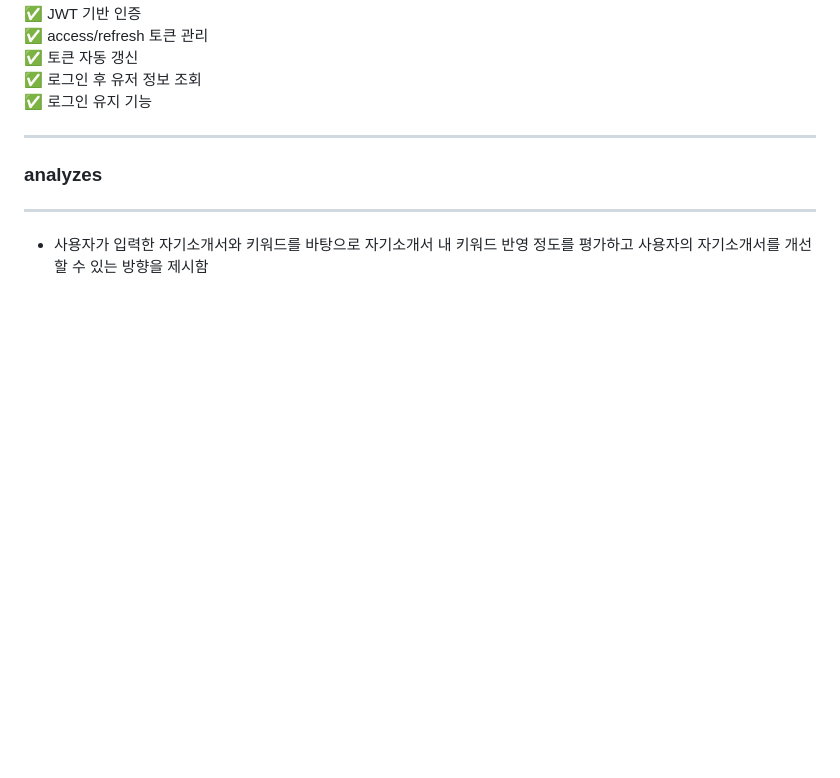
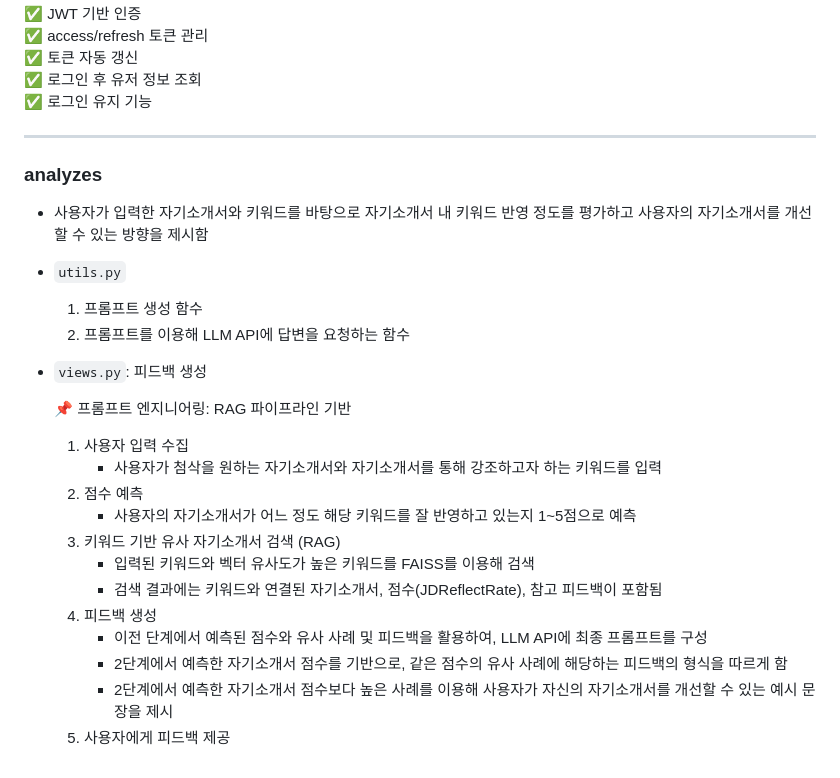
Before and after one commit to Yeyeong99/DevJS, a Markdown page: Backend/README.md, the part around the change. Rendered like a GitHub page; blank space fills up the shorter version.

```diff
--- a/Backend/README.md
+++ b/Backend/README.md
@@ -101,5 +101,24 @@ Backend/
 
 ### analyzes
 
----
 - 사용자가 입력한 자기소개서와 키워드를 바탕으로 자기소개서 내 키워드 반영 정도를 평가하고 사용자의 자기소개서를 개선할 수 있는 방향을 제시함
+
+- `utils.py`
+  1. 프롬프트 생성 함수
+  2. 프롬프트를 이용해 LLM API에 답변을 요청하는 함수
+
+- `views.py`: 피드백 생성
+
+  📌 프롬프트 엔지니어링: RAG 파이프라인 기반
+  1. 사용자 입력 수집
+     - 사용자가 첨삭을 원하는 자기소개서와 자기소개서를 통해 강조하고자 하는 키워드를 입력
+  2. 점수 예측
+     - 사용자의 자기소개서가 어느 정도 해당 키워드를 잘 반영하고 있는지 1~5점으로 예측
+  3. 키워드 기반 유사 자기소개서 검색 (RAG)
+     - 입력된 키워드와 벡터 유사도가 높은 키워드를 FAISS를 이용해 검색
+     - 검색 결과에는 키워드와 연결된 자기소개서, 점수(JDReflectRate), 참고 피드백이 포함됨
+  4. 피드백 생성
+     - 이전 단계에서 예측된 점수와 유사 사례 및 피드백을 활용하여, LLM API에 최종 프롬프트를 구성
+     - 2단계에서 예측한 자기소개서 점수를 기반으로, 같은 점수의 유사 사례에 해당하는 피드백의 형식을 따르게 함
+     - 2단계에서 예측한 자기소개서 점수보다 높은 사례를 이용해 사용자가 자신의 자기소개서를 개선할 수 있는 예시 문장을 제시
+  5. 사용자에게 피드백 제공
```
